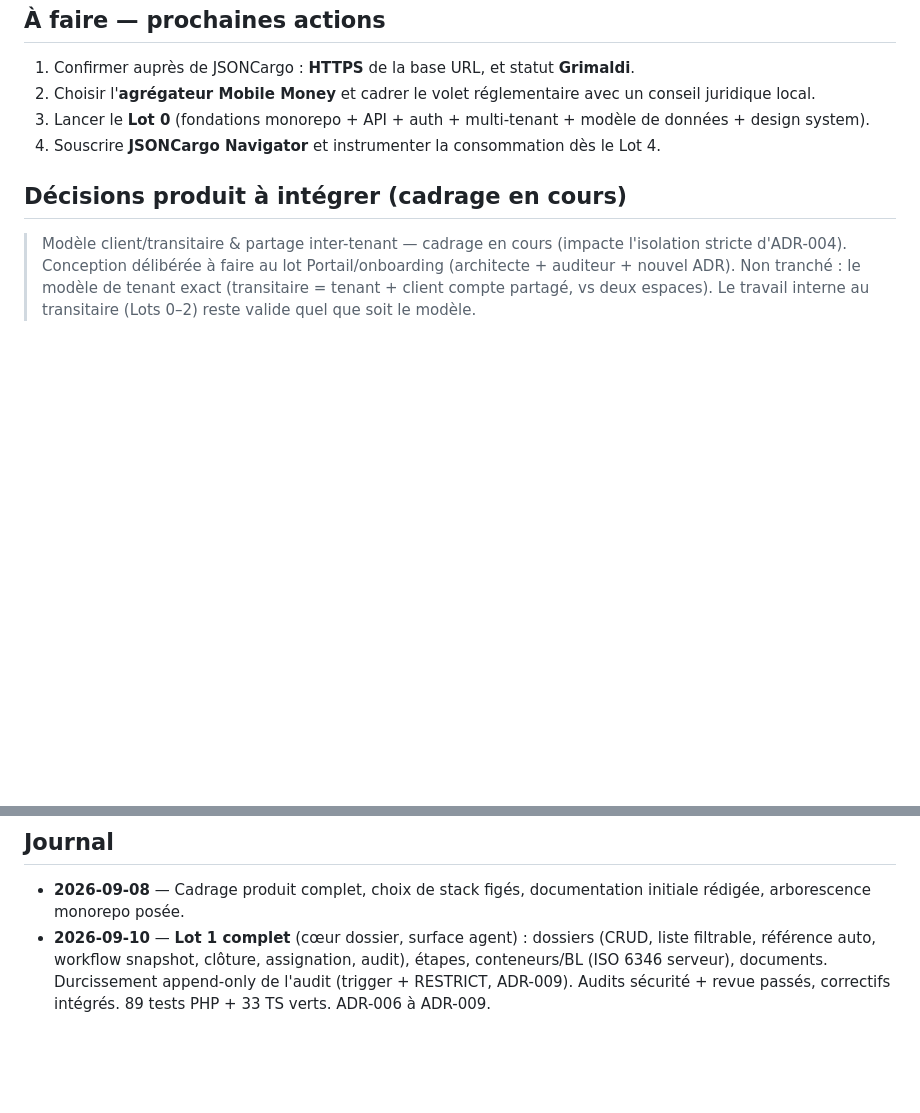
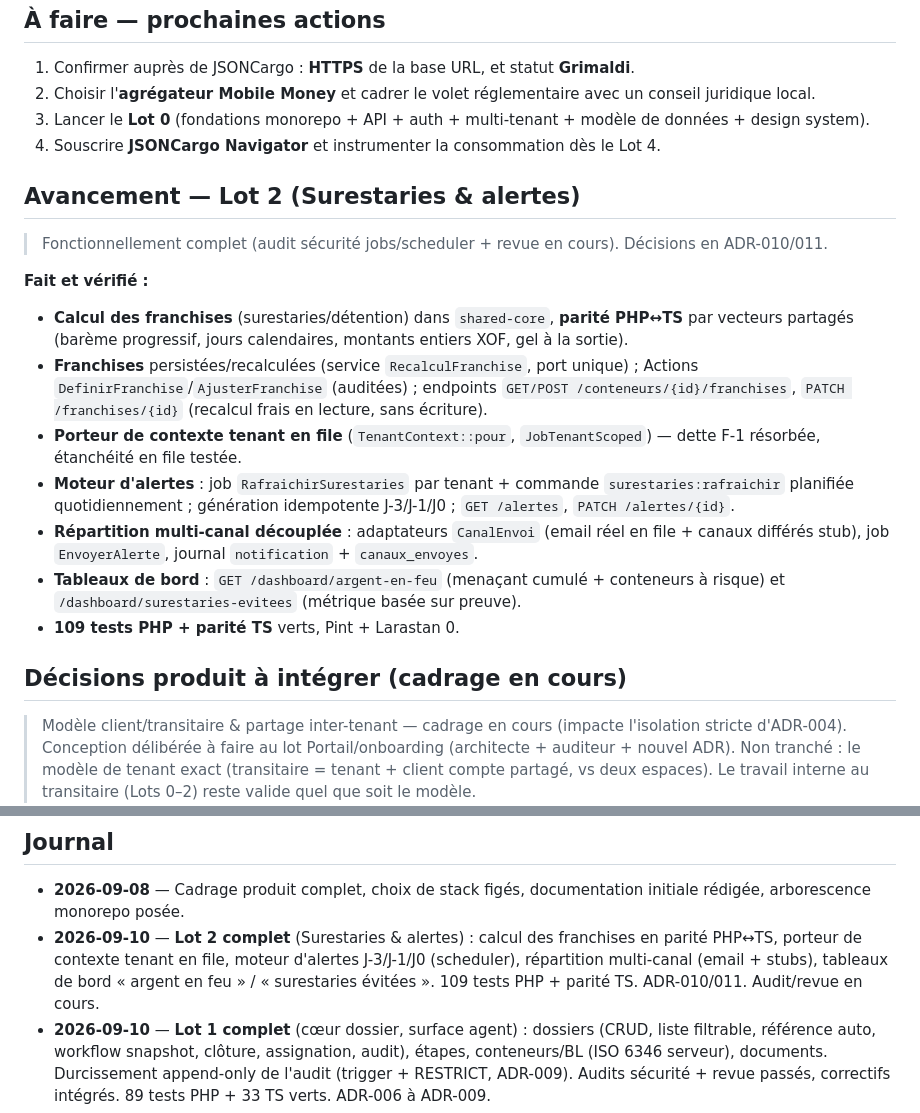
Before and after one commit to caurilab/travess, a Markdown page: docs/etat-du-projet.md, 2 parts joined by grey strips. Drawn GitHub-style; blank space fills up the shorter version.

```diff
--- a/docs/etat-du-projet.md
+++ b/docs/etat-du-projet.md
@@ -85,6 +85,19 @@
 3. Lancer le **Lot 0** (fondations monorepo + API + auth + multi-tenant + modèle de données + design system).
 4. Souscrire **JSONCargo Navigator** et instrumenter la consommation dès le Lot 4.
 
+## Avancement — Lot 2 (Surestaries & alertes)
+
+> Fonctionnellement complet (audit sécurité jobs/scheduler + revue en cours). Décisions en ADR-010/011.
+
+**Fait et vérifié :**
+- **Calcul des franchises** (surestaries/détention) dans `shared-core`, **parité PHP↔TS** par vecteurs partagés (barème progressif, jours calendaires, montants entiers XOF, gel à la sortie).
+- **Franchises** persistées/recalculées (service `RecalculFranchise`, port unique) ; Actions `DefinirFranchise`/`AjusterFranchise` (auditées) ; endpoints `GET/POST /conteneurs/{id}/franchises`, `PATCH /franchises/{id}` (recalcul frais en lecture, sans écriture).
+- **Porteur de contexte tenant en file** (`TenantContext::pour`, `JobTenantScoped`) — dette F-1 résorbée, étanchéité en file testée.
+- **Moteur d'alertes** : job `RafraichirSurestaries` par tenant + commande `surestaries:rafraichir` planifiée quotidiennement ; génération idempotente J-3/J-1/J0 ; `GET /alertes`, `PATCH /alertes/{id}`.
+- **Répartition multi-canal découplée** : adaptateurs `CanalEnvoi` (email réel en file + canaux différés stub), job `EnvoyerAlerte`, journal `notification` + `canaux_envoyes`.
+- **Tableaux de bord** : `GET /dashboard/argent-en-feu` (menaçant cumulé + conteneurs à risque) et `/dashboard/surestaries-evitees` (métrique basée sur preuve).
+- **109 tests PHP + parité TS** verts, Pint + Larastan 0.
+
 ## Décisions produit à intégrer (cadrage en cours)
 
 > Modèle client/transitaire & partage inter-tenant — cadrage en cours (impacte l'isolation stricte d'ADR-004). Conception délibérée à faire au lot Portail/onboarding (architecte + auditeur + nouvel ADR). Non tranché : le modèle de tenant exact (transitaire = tenant + client compte partagé, vs deux espaces). Le travail interne au transitaire (Lots 0–2) reste valide quel que soit le modèle.
@@ -107,5 +120,6 @@
 ## Journal
 
 - **2026-09-08** — Cadrage produit complet, choix de stack figés, documentation initiale rédigée, arborescence monorepo posée.
+- **2026-09-10** — **Lot 2 complet** (Surestaries & alertes) : calcul des franchises en parité PHP↔TS, porteur de contexte tenant en file, moteur d'alertes J-3/J-1/J0 (scheduler), répartition multi-canal (email + stubs), tableaux de bord « argent en feu » / « surestaries évitées ». 109 tests PHP + parité TS. ADR-010/011. Audit/revue en cours.
 - **2026-09-10** — **Lot 1 complet** (cœur dossier, surface agent) : dossiers (CRUD, liste filtrable, référence auto, workflow snapshot, clôture, assignation, audit), étapes, conteneurs/BL (ISO 6346 serveur), documents. Durcissement append-only de l'audit (trigger + RESTRICT, ADR-009). Audits sécurité + revue passés, correctifs intégrés. 89 tests PHP + 33 TS verts. ADR-006 à ADR-009.
 - **2026-09-09** — Lot 0 quasi complet. Socle multi-tenant fail-closed + RLS PostgreSQL, auth Sanctum + 2FA Fortify (deux audits sécurité passés, durcissements appliqués), schéma complet (22 tables métier, dont 20 scopées par RLS + FK composites), ISO 6346 en parité PHP↔TS, packages `shared-core`/`shared-types`/`ui`, CI + Pint + Larastan. **85 tests verts** (56 PHP + 29 TS). ADR-002 à ADR-005. Reste : composants du design system (reportés au Lot 1). Dépôt distant : github.com/caurilab/travess.
```
Also changed, not shown: docs/decisions/ADR-010-calcul-surestaries.md (added, +31 -0 lines), docs/decisions/ADR-011-jobs-tenant-scopes-et-alertes.md (added, +24 -0 lines).
